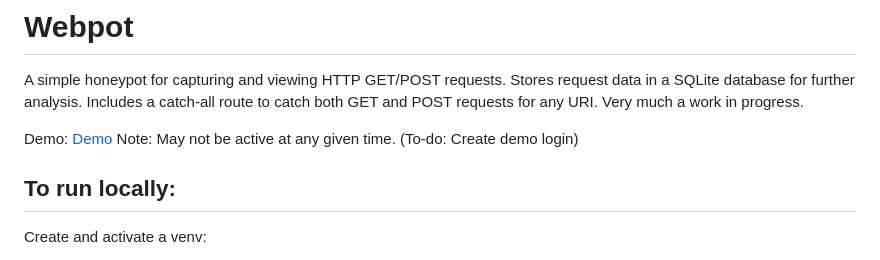
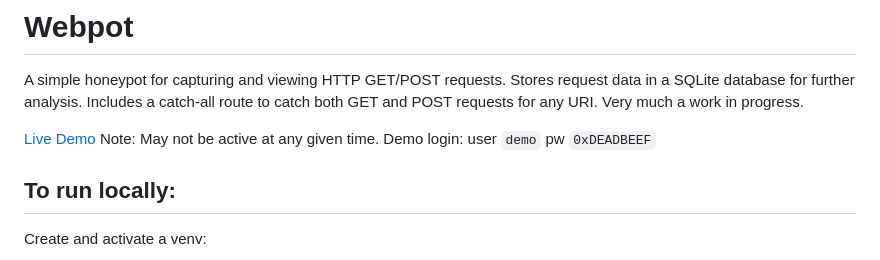
Before and after one commit to mepley1/honeypot, a Markdown page: README.md, the part around the change. Drawn GitHub-style.

Commit message:
added demo account

```diff
--- a/README.md
+++ b/README.md
@@ -3,7 +3,7 @@ A simple honeypot for capturing and viewing HTTP GET/POST requests. Stores reque
 Includes a catch-all route to catch both GET and POST requests for any URI.
 Very much a work in progress.
 
-Demo: [Demo](http://lab.mepley.com/) Note: May not be active at any given time. (To-do: Create demo login)
+[Live Demo](http://lab.mepley.com/) Note: May not be active at any given time. Demo login: user `demo` pw `0xDEADBEEF`
 
 ## To run locally:
 
```
